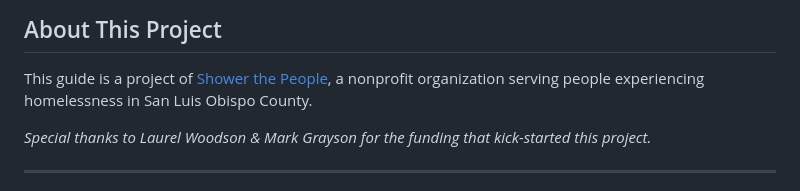
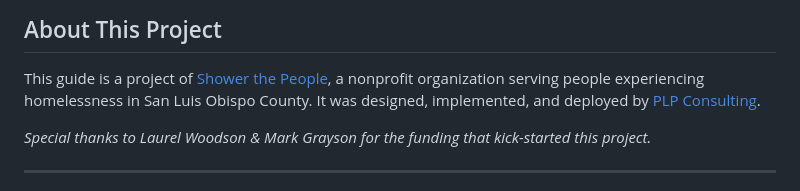
Before and after one commit to davgross/homeless-in-slo-resource-guide, a Markdown page: About.md, the part around the change. Rendered like a GitHub page.

```diff
--- a/About.md
+++ b/About.md
@@ -33,6 +33,7 @@ It uses colors and icons to help you quickly know what kind of link or button yo
 ## About This Project
 
 This guide is a project of [Shower the People](https://showerthepeopleslo.org/), a nonprofit organization serving people experiencing homelessness in San Luis Obispo County.
+It was designed, implemented, and deployed by [PLP Consulting](https://sniggle.net/PLP/).
 
 *Special thanks to Laurel Woodson & Mark Grayson for the funding that kick-started this project.*
 
```
Also changed, not shown: About_es.md (+1 -0 lines), CLAUDE.md (+22 -30 lines).
